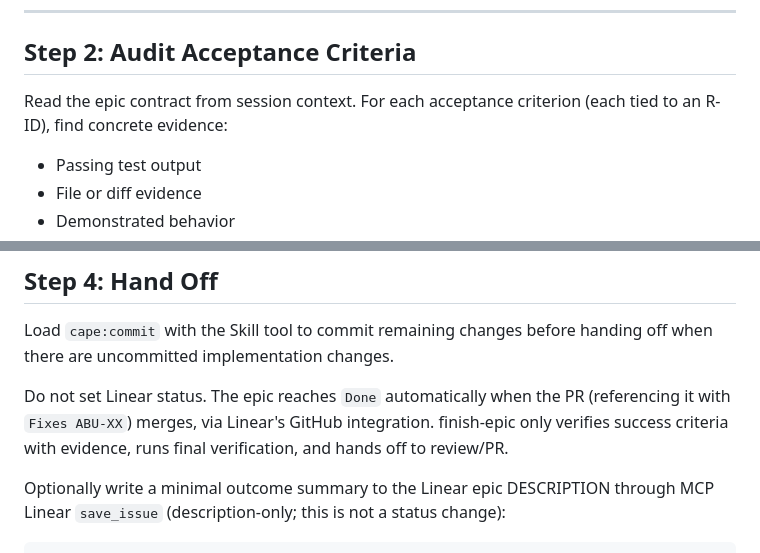
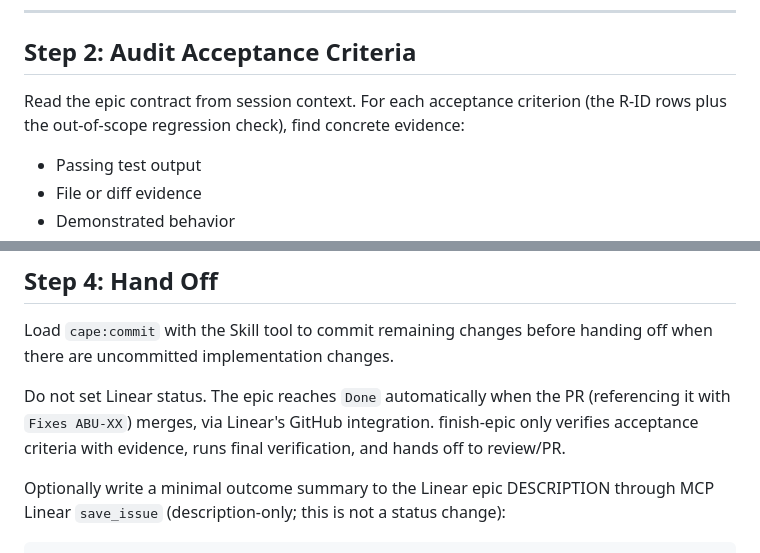
Before and after one commit to sQVe/cape, a Markdown page: skills/finish-epic/SKILL.md, 2 parts joined by grey strips. Drawn GitHub-style.

```diff
--- a/skills/finish-epic/SKILL.md
+++ b/skills/finish-epic/SKILL.md
@@ -64,8 +64,8 @@ latest MCP result already available in session. Do not depend on the CLI for net
 
 ## Step 2: Audit Acceptance Criteria
 
-Read the epic contract from session context. For each acceptance criterion (each tied to an R-ID),
-find concrete evidence:
+Read the epic contract from session context. For each acceptance criterion (the R-ID rows plus the
+out-of-scope regression check), find concrete evidence:
 
 - Passing test output
 - File or diff evidence
@@ -116,8 +116,8 @@ Load `cape:commit` with the Skill tool to commit remaining changes before handin
 uncommitted implementation changes.
 
 Do not set Linear status. The epic reaches `Done` automatically when the PR (referencing it with
-`Fixes ABU-XX`) merges, via Linear's GitHub integration. finish-epic only verifies success criteria
-with evidence, runs final verification, and hands off to review/PR.
+`Fixes ABU-XX`) merges, via Linear's GitHub integration. finish-epic only verifies acceptance
+criteria with evidence, runs final verification, and hands off to review/PR.
 
 Optionally write a minimal outcome summary to the Linear epic DESCRIPTION through MCP Linear
 `save_issue` (description-only; this is not a status change):
```
Also changed, not shown: other parts of skills/finish-epic/SKILL.md (+12 -12 lines), skills/write-plan/SKILL.md (+3 -3 lines).
